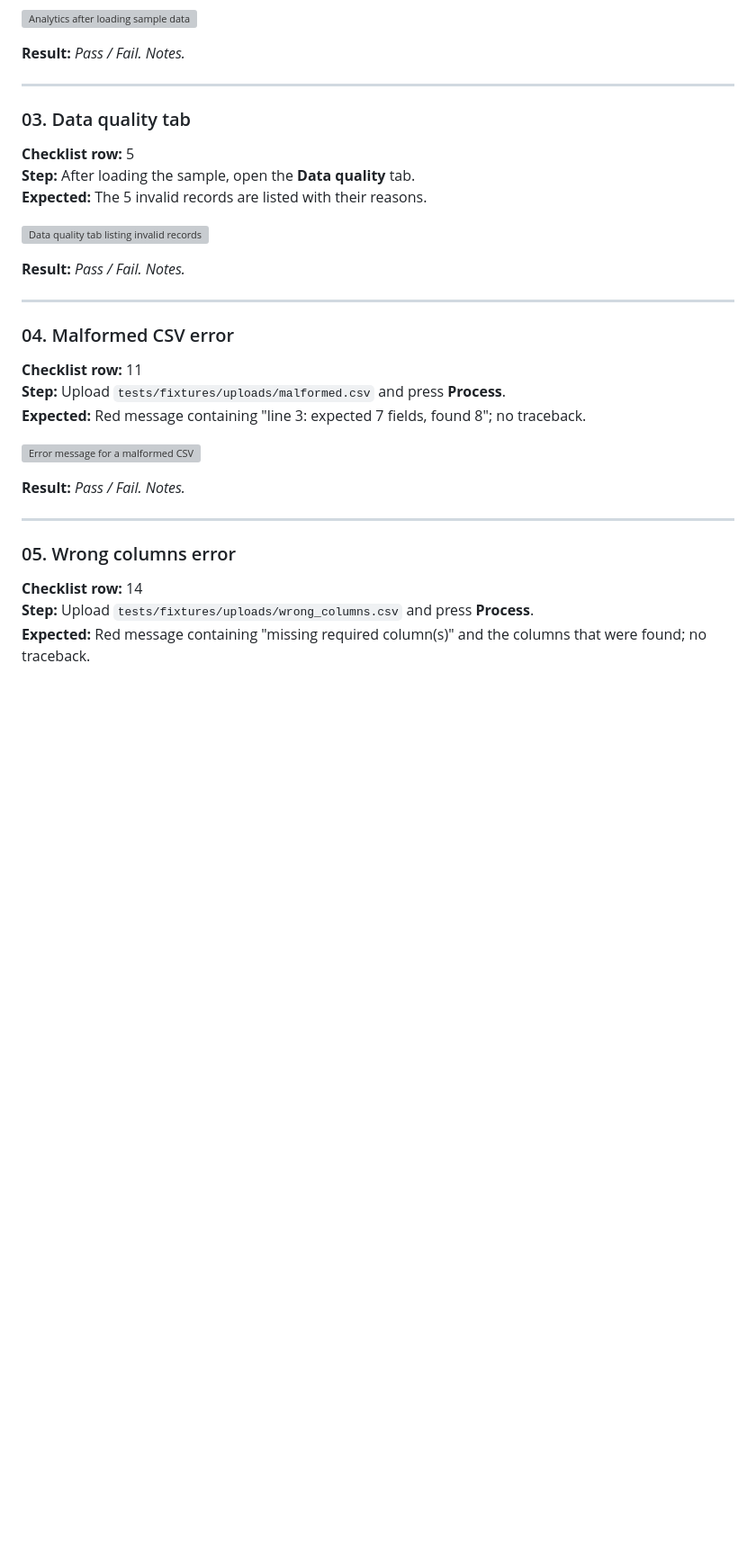
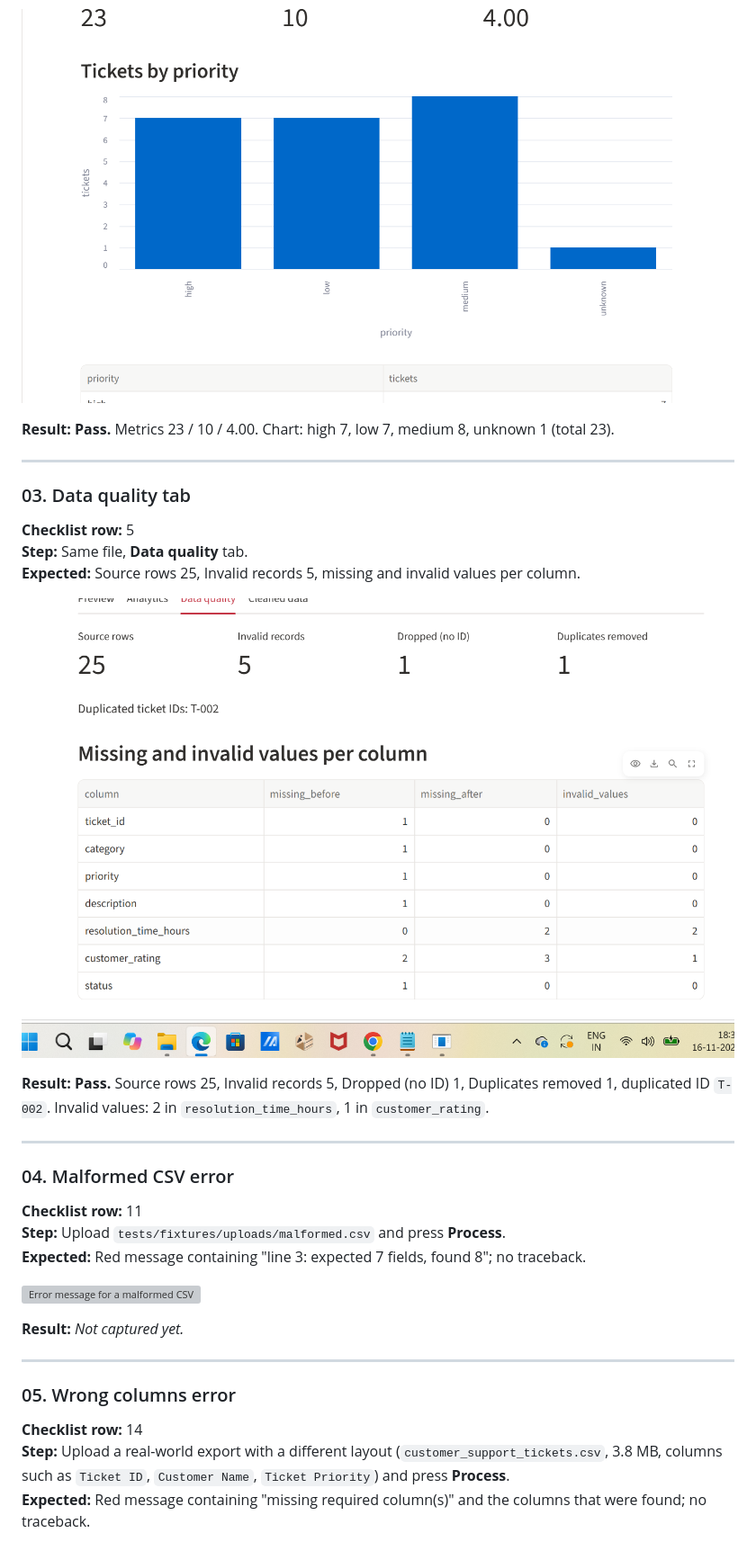
Before and after one commit to halcer-kunal-0006/Kunal_training_4day-, a Markdown page: docs/SCREENSHOTS.md, the part around one of its changes. Shown at 90% size. Drawn GitHub-style; pictures changed too: docs/screenshots/02_sample_analytics.png (added), docs/screenshots/03_data_quality.png (added); blank space fills up the shorter version; grey boxes are pictures that could not be loaded.

```diff
--- a/docs/SCREENSHOTS.md
+++ b/docs/SCREENSHOTS.md
@@ -62,18 +75,18 @@ To add an extra screenshot, copy one section, give it the next number (`06_...pn
 
 ![Analytics after loading sample data](screenshots/02_sample_analytics.png)
 
-**Result:** _Pass / Fail. Notes._
+**Result:** **Pass.** Metrics 23 / 10 / 4.00. Chart: high 7, low 7, medium 8, unknown 1 (total 23).
 
 ---
 
 ### 03. Data quality tab
 **Checklist row:** 5
-**Step:** After loading the sample, open the **Data quality** tab.
-**Expected:** The 5 invalid records are listed with their reasons.
+**Step:** Same file, **Data quality** tab.
+**Expected:** Source rows 25, Invalid records 5, missing and invalid values per column.
 
 ![Data quality tab listing invalid records](screenshots/03_data_quality.png)
 
-**Result:** _Pass / Fail. Notes._
+**Result:** **Pass.** Source rows 25, Invalid records 5, Dropped (no ID) 1, Duplicates removed 1, duplicated ID `T-002`. Invalid values: 2 in `resolution_time_hours`, 1 in `customer_rating`.
 
 ---
 
@@ -84,13 +97,13 @@ To add an extra screenshot, copy one section, give it the next number (`06_...pn
 
 ![Error message for a malformed CSV](screenshots/04_malformed_error.png)
 
-**Result:** _Pass / Fail. Notes._
+**Result:** _Not captured yet._
 
 ---
 
 ### 05. Wrong columns error
 **Checklist row:** 14
-**Step:** Upload `tests/fixtures/uploads/wrong_columns.csv` and press **Process**.
+**Step:** Upload a real-world export with a different layout (`customer_support_tickets.csv`, 3.8 MB, columns such as `Ticket ID`, `Customer Name`, `Ticket Priority`) and press **Process**.
 **Expected:** Red message containing "missing required column(s)" and the columns that were found; no traceback.
 
 ![Error message for missing columns](screenshots/05_wrong_columns_error.png)
```
Also changed, not shown: other parts of docs/SCREENSHOTS.md (+38 -14 lines), docs/UI_TEST_CHECKLIST.md (+3 -2 lines), docs/screenshots/02a_sample_preview.png (added), docs/screenshots/05_wrong_columns_error.png (added), docs/screenshots/06_cleaned_data.png (added).
